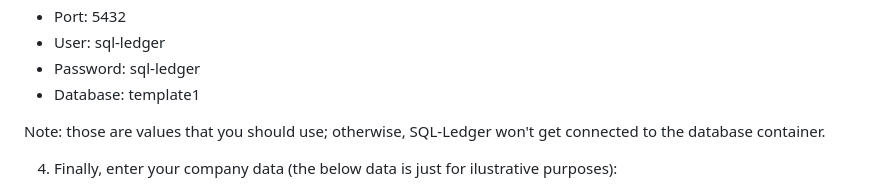
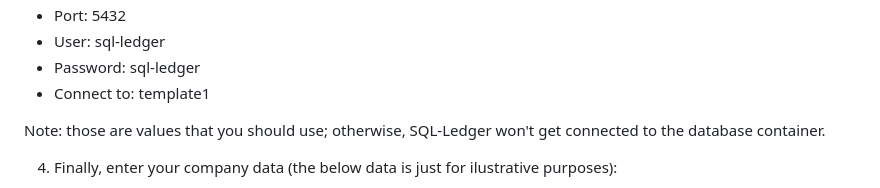
Before and after one commit to ch1pp3w4/sl-docker, a Markdown page: README.md, the part around the change. Rendered like a GitHub page.

```diff
--- a/README.md
+++ b/README.md
@@ -61,7 +61,7 @@ Click on the "Add Dataset" button.
 - Port: 5432
 - User: sql-ledger
 - Password: sql-ledger
-- Database: template1
+- Connect to: template1
 
 Note: those are values that you should use; otherwise, SQL-Ledger won't get connected to the database container.
 
```
